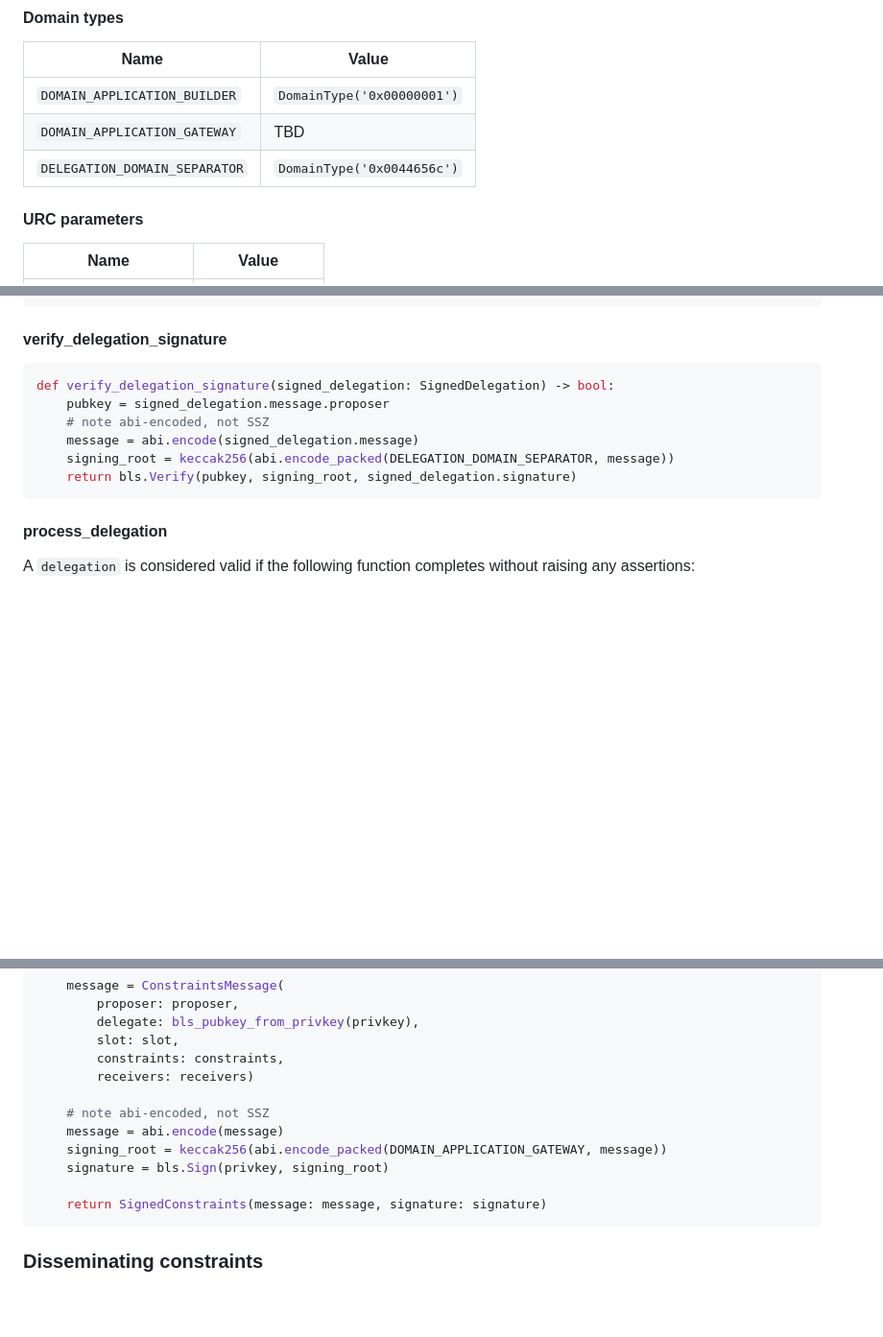
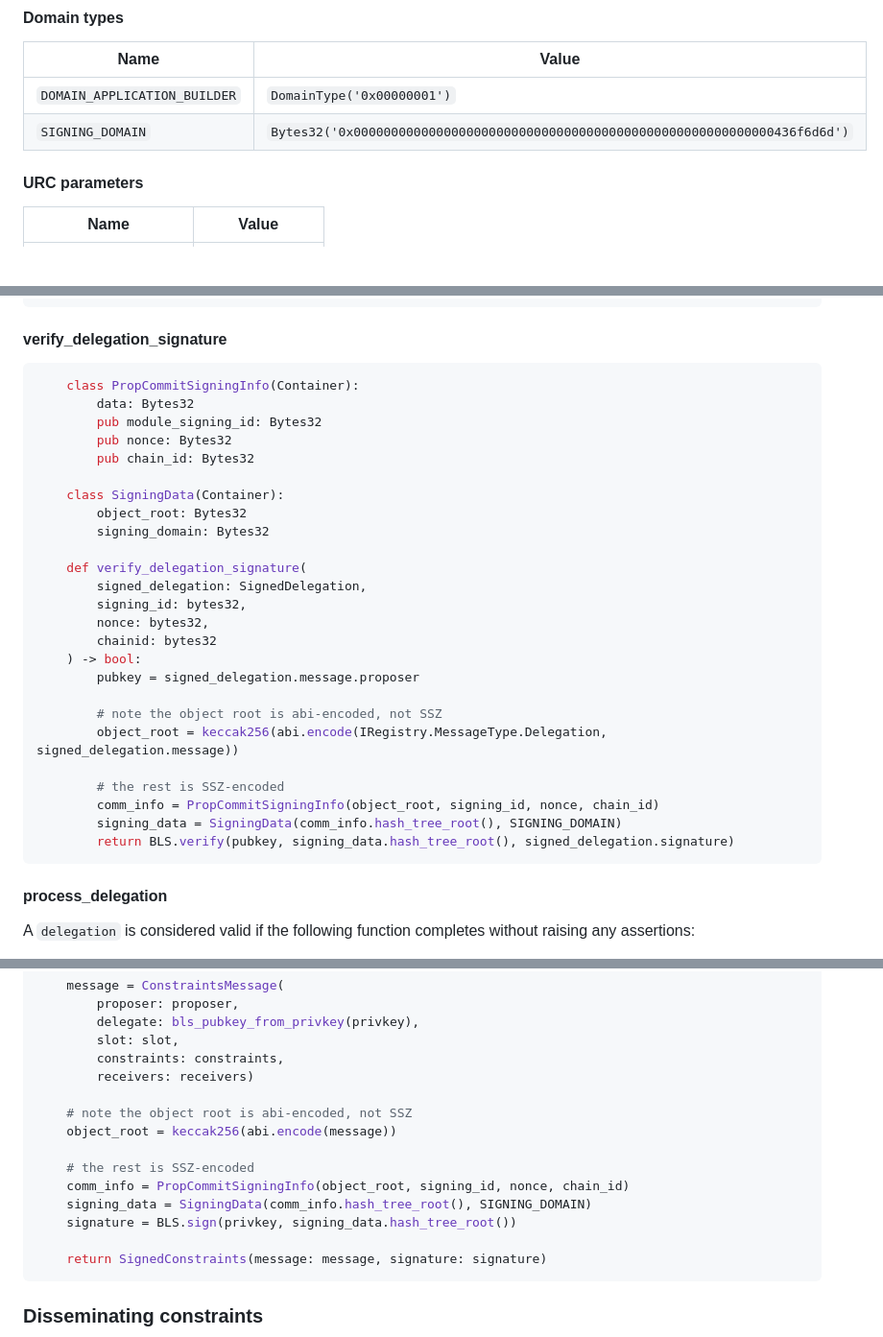
Before and after one commit to eth-fabric/constraints-specs, a Markdown page: specs/gateway.md, 3 parts joined by grey strips. Shown: that part at 96% size. Drawn GitHub-style; blank space fills up the shorter version.

Commit message:
update gateway signing/verifying

````diff
--- a/specs/gateway.md
+++ b/specs/gateway.md
@@ -67,8 +67,7 @@ Some nuances:
 | Name | Value |
 | - | - |
 | `DOMAIN_APPLICATION_BUILDER` | `DomainType('0x00000001')` |
-| `DOMAIN_APPLICATION_GATEWAY` | TBD |
-| `DELEGATION_DOMAIN_SEPARATOR` | `DomainType('0x0044656c')` |
+| `SIGNING_DOMAIN` | `Bytes32('0x00000000000000000000000000000000000000000000000000000000436f6d6d')` |
 
 #### URC parameters
 
@@ -167,12 +166,31 @@ def is_eligible_for_delegation(state: BeaconState, validator: Validator) -> bool
 
 #### verify_delegation_signature
 ```python
-def verify_delegation_signature(signed_delegation: SignedDelegation) -> bool:
-    pubkey = signed_delegation.message.proposer
-    # note abi-encoded, not SSZ
-    message = abi.encode(signed_delegation.message)
-    signing_root = keccak256(abi.encode_packed(DELEGATION_DOMAIN_SEPARATOR, message))
-    return bls.Verify(pubkey, signing_root, signed_delegation.signature)
+    class PropCommitSigningInfo(Container):
+        data: Bytes32
+        pub module_signing_id: Bytes32
+        pub nonce: Bytes32
+        pub chain_id: Bytes32
+
+    class SigningData(Container):
+        object_root: Bytes32
+        signing_domain: Bytes32
+
+    def verify_delegation_signature(
+        signed_delegation: SignedDelegation,
+        signing_id: bytes32,
+        nonce: bytes32,
+        chainid: bytes32
+    ) -> bool:
+        pubkey = signed_delegation.message.proposer
+
+        # note the object root is abi-encoded, not SSZ
+        object_root = keccak256(abi.encode(IRegistry.MessageType.Delegation, signed_delegation.message))
+
+        # the rest is SSZ-encoded
+        comm_info = PropCommitSigningInfo(object_root, signing_id, nonce, chain_id)
+        signing_data = SigningData(comm_info.hash_tree_root(), SIGNING_DOMAIN)
+        return BLS.verify(pubkey, signing_data.hash_tree_root(), signed_delegation.signature)
 ```
 
 #### process_delegation
@@ -260,10 +278,13 @@ class get_signed_constraints(
         constraints: constraints,
         receivers: receivers)
 
-    # note abi-encoded, not SSZ
-    message = abi.encode(message)
-    signing_root = keccak256(abi.encode_packed(DOMAIN_APPLICATION_GATEWAY, message))
-    signature = bls.Sign(privkey, signing_root)
+    # note the object root is abi-encoded, not SSZ
+    object_root = keccak256(abi.encode(message))
+
+    # the rest is SSZ-encoded
+    comm_info = PropCommitSigningInfo(object_root, signing_id, nonce, chain_id)
+    signing_data = SigningData(comm_info.hash_tree_root(), SIGNING_DOMAIN)
+    signature = BLS.sign(privkey, signing_data.hash_tree_root())
 
     return SignedConstraints(message: message, signature: signature)
 ```
````
